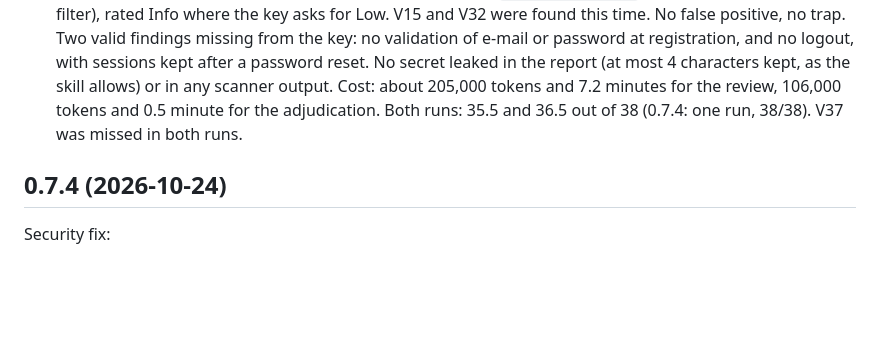
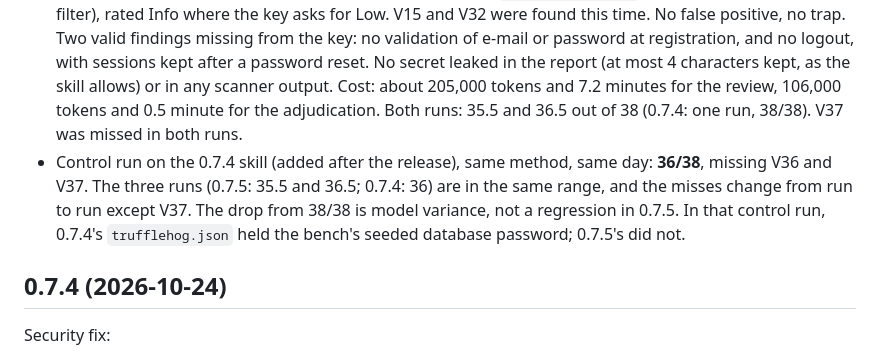
Before and after one commit to mbart75/appsec-skills, a Markdown page: CHANGELOG.md, the part around the change. GitHub-like rendering; blank space fills up the shorter version.

Commit message:
docs(changelog): bench v1 control run on 0.7.4 (36/38): variance, not a regression (#5)
Co-authored-by: Claude Opus 5.5 <noreply@anthropic.com>

```diff
--- a/CHANGELOG.md
+++ b/CHANGELOG.md
@@ -13,6 +13,7 @@ Security fixes, same family as 0.7.4: the reviewed repository must not configure
 - `SKILL.md` asks the reviewer to name the TruffleHog exclusions in the report like the gitleaks ones, and says that secret values are removed from scanner outputs. `SECURITY.md` names `redact-findings.py` in scope.
 - Regression check on bench v1 with an agent, both fixes together (Claude Haiku 5.5, the model of the 0.7.3 and 0.7.4 measurements, scanners installed): **35.5/38** (0.7.4: 38/38; 0.7.3: 37/38), no false positive, no secret leaked in the report or in any scanner output, header reads `appsec-review 0.7.5`. Adjudicated by a separate agent. Missed: V15 (missing security headers, also missed in 0.7.3) and V37 (the batch-job crash, found in 2 of 3 runs in 0.7.2); V32 (`rm -rf` on an unquoted variable) partial, only in a fix text. None of the three is in an area this release touches; one run, so model variance is not ruled out. Cost: about 188,000 tokens and 7.6 minutes for the review, 96,000 tokens and 0.5 minute for the adjudication.
 - Second run of bench v1, same method (fresh blind copy, Claude Haiku 5.5, same scanners, adjudicated by a separate agent): **36.5/38**. Missed: V37 again. Partial: V28 (`Invoke-Expression` on an operator-supplied filter), rated Info where the key asks for Low. V15 and V32 were found this time. No false positive, no trap. Two valid findings missing from the key: no validation of e-mail or password at registration, and no logout, with sessions kept after a password reset. No secret leaked in the report (at most 4 characters kept, as the skill allows) or in any scanner output. Cost: about 205,000 tokens and 7.2 minutes for the review, 106,000 tokens and 0.5 minute for the adjudication. Both runs: 35.5 and 36.5 out of 38 (0.7.4: one run, 38/38). V37 was missed in both runs.
+- Control run on the 0.7.4 skill (added after the release), same method, same day: **36/38**, missing V36 and V37. The three runs (0.7.5: 35.5 and 36.5; 0.7.4: 36) are in the same range, and the misses change from run to run except V37. The drop from 38/38 is model variance, not a regression in 0.7.5. In that control run, 0.7.4's `trufflehog.json` held the bench's seeded database password; 0.7.5's did not.
 
 ## 0.7.4 (2026-10-24)
 
```
